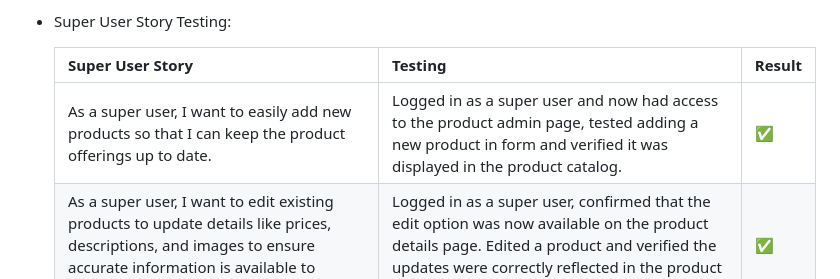
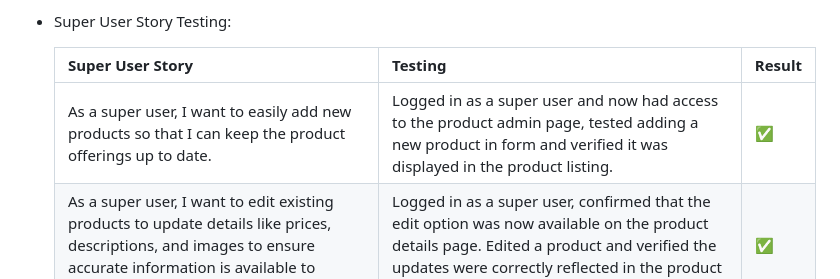
Before and after one commit to KevinFlanagan7/PP5-Golf-Shop, a Markdown page: README.md, the part around one of its changes. Rendered like a GitHub page.

```diff
--- a/README.md
+++ b/README.md
@@ -917,7 +917,7 @@ Lighthouse tests were run on all deployed pages for mobile and desktop, see resu
 
     |Super User Story|Testing|Result|
     |---|---|---|
-    |As a super user, I want to easily add new products so that I can keep the product offerings up to date.|Logged in as a super user and now had access to the product admin page, tested adding a new product in form and verified it was displayed in the product catalog.|:white_check_mark:|
+    |As a super user, I want to easily add new products so that I can keep the product offerings up to date.|Logged in as a super user and now had access to the product admin page, tested adding a new product in form and verified it was displayed in the product listing.|:white_check_mark:|
     |As a super user, I want to edit existing products to update details like prices, descriptions, and images to ensure accurate information is available to customers.|Logged in as a super user, confirmed that the edit option was now available on the product details page. Edited a product and verified the updates were correctly reflected in the product listing.|:white_check_mark:|
     |As a super user, I want to delete products to remove items that are no longer available for sale.|Logged in as a super user, confirmed that the delete option was now available on the product details page. Deleted a product and verified the updates were correctly reflected in the product listing.|:white_check_mark:|
 
```
Also changed, not shown: other parts of README.md (+4 -4 lines).
